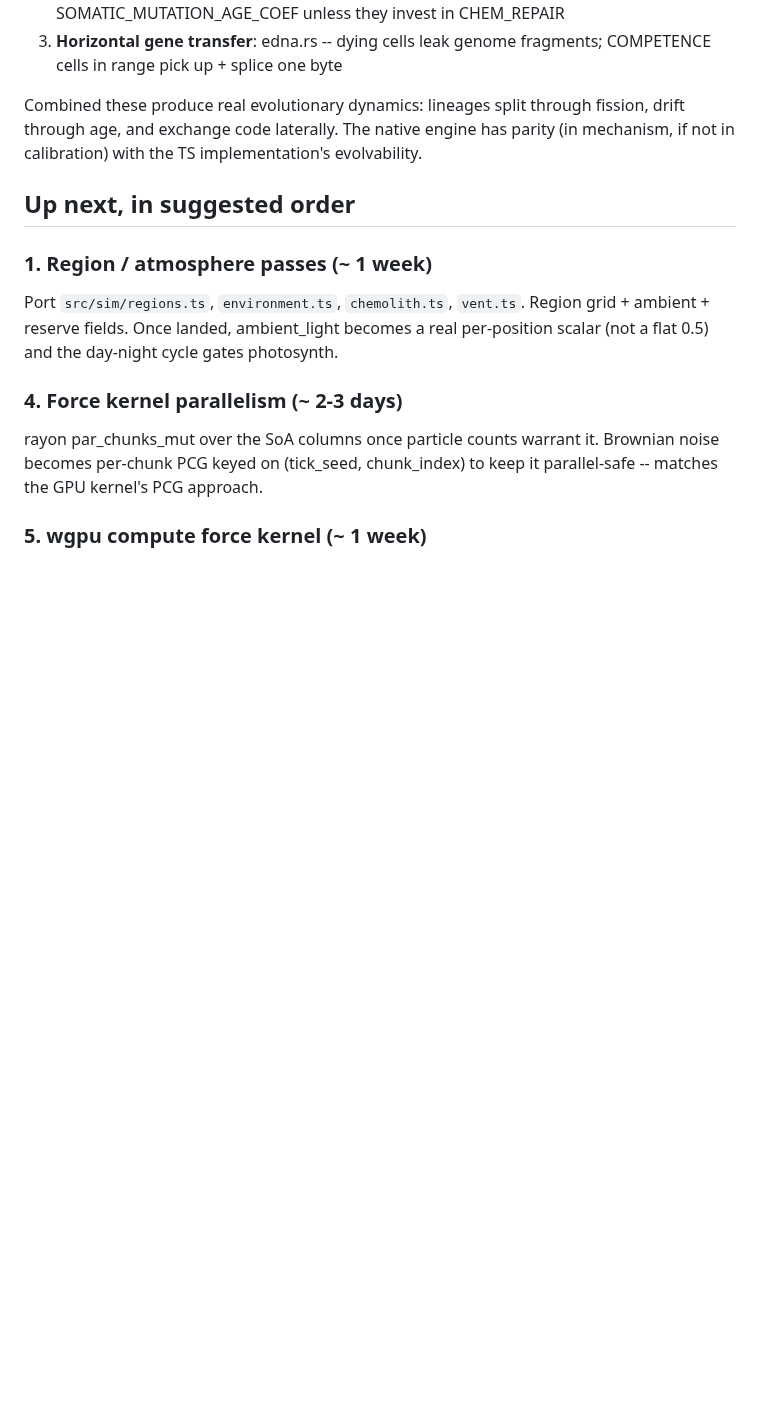
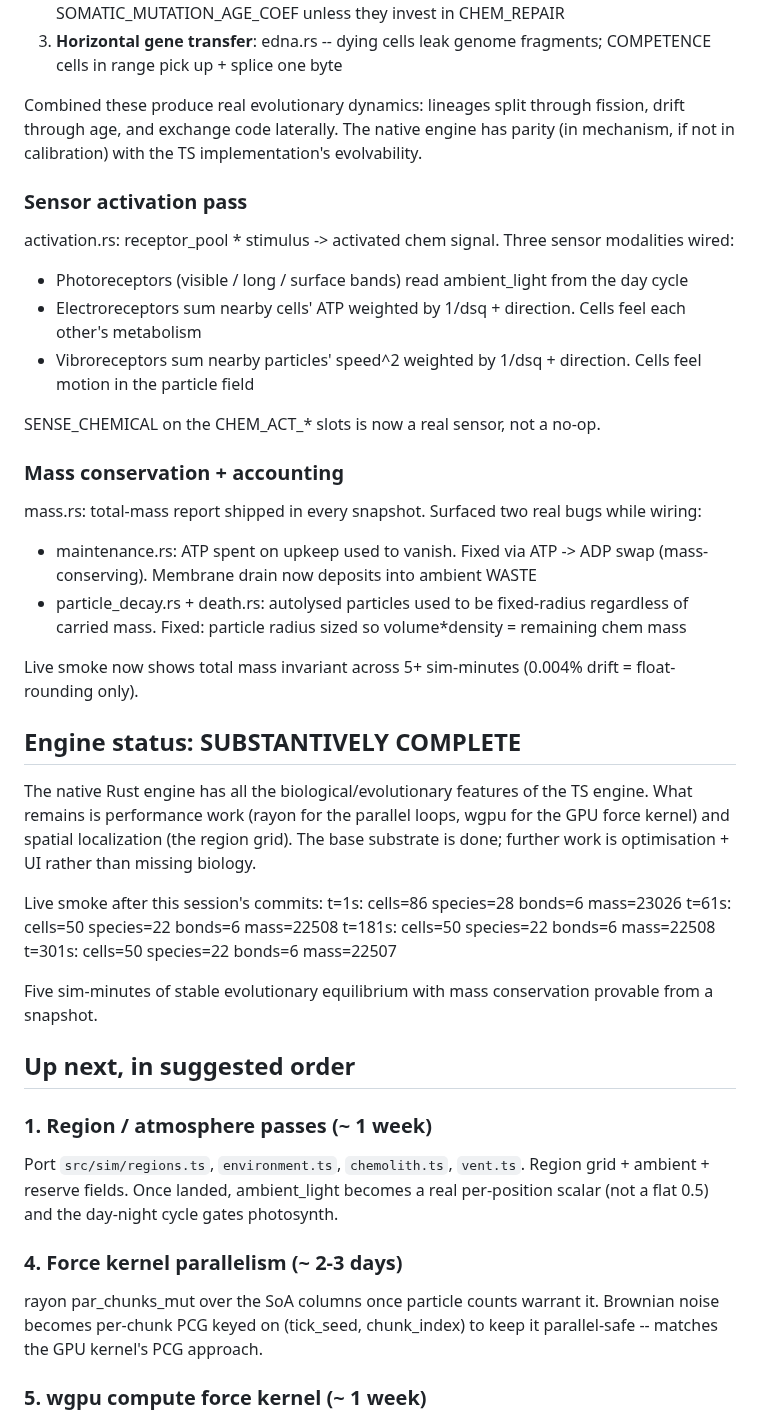
Before and after one commit to trussell314/evosim4, a Markdown page: server/PORT_PROGRESS.md, the part around the change. Drawn GitHub-style; blank space fills up the shorter version.

Commit message:
docs: PORT_PROGRESS notes activation pass, mass accounting, equilibrium

```diff
--- a/server/PORT_PROGRESS.md
+++ b/server/PORT_PROGRESS.md
@@ -266,6 +266,50 @@ through fission, drift through age, and exchange code laterally.
 The native engine has parity (in mechanism, if not in calibration)
 with the TS implementation's evolvability.
 
+### Sensor activation pass
+activation.rs: receptor_pool * stimulus -> activated chem signal.
+Three sensor modalities wired:
+  - Photoreceptors (visible / long / surface bands) read
+    ambient_light from the day cycle
+  - Electroreceptors sum nearby cells' ATP weighted by 1/dsq +
+    direction. Cells feel each other's metabolism
+  - Vibroreceptors sum nearby particles' speed^2 weighted by
+    1/dsq + direction. Cells feel motion in the particle field
+
+SENSE_CHEMICAL on the CHEM_ACT_* slots is now a real sensor,
+not a no-op.
+
+### Mass conservation + accounting
+mass.rs: total-mass report shipped in every snapshot. Surfaced
+two real bugs while wiring:
+  - maintenance.rs: ATP spent on upkeep used to vanish. Fixed
+    via ATP -> ADP swap (mass-conserving). Membrane drain now
+    deposits into ambient WASTE
+  - particle_decay.rs + death.rs: autolysed particles used to
+    be fixed-radius regardless of carried mass. Fixed: particle
+    radius sized so volume*density = remaining chem mass
+
+Live smoke now shows total mass invariant across 5+ sim-minutes
+(0.004% drift = float-rounding only).
+
+## Engine status: SUBSTANTIVELY COMPLETE
+
+The native Rust engine has all the biological/evolutionary
+features of the TS engine. What remains is performance work
+(rayon for the parallel loops, wgpu for the GPU force kernel)
+and spatial localization (the region grid). The base substrate
+is done; further work is optimisation + UI rather than missing
+biology.
+
+Live smoke after this session's commits:
+  t=1s:    cells=86 species=28 bonds=6 mass=23026
+  t=61s:   cells=50 species=22 bonds=6 mass=22508
+  t=181s:  cells=50 species=22 bonds=6 mass=22508
+  t=301s:  cells=50 species=22 bonds=6 mass=22507
+
+Five sim-minutes of stable evolutionary equilibrium with mass
+conservation provable from a snapshot.
+
 ## Up next, in suggested order
 
 ### 1. Region / atmosphere passes (~ 1 week)
```
